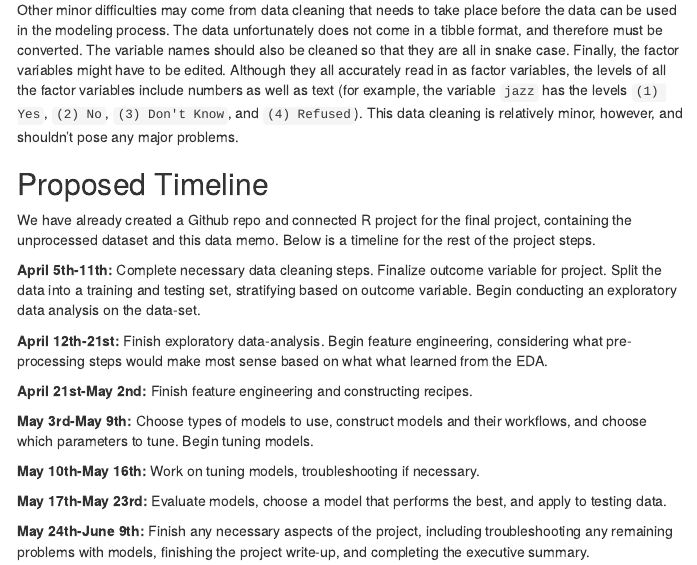
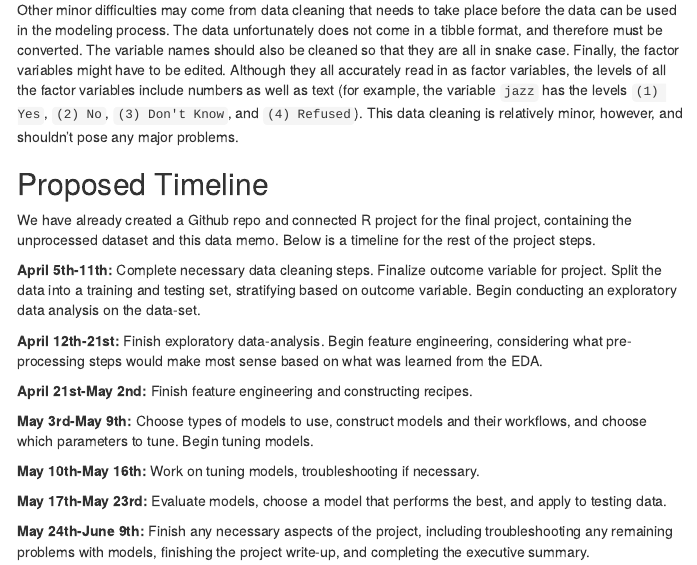
Before and after one commit to derexwangmang/local_arts_prediction, an R Markdown document (output/data_memo/data_memo.Rmd): the page in a window 1100 px wide, from 1260 px down. The pictures show the output file output/data_memo/data_memo.html that the author committed with the source, opened offline; menus at the side of the page are left out.

Commit message:
Final edits to data memo.

```diff
--- a/output/data_memo/data_memo.Rmd
+++ b/output/data_memo/data_memo.Rmd
@@ -48,7 +48,7 @@ We have already created a Github repo and connected R project for the final proj
 
 **April 5th-11th:** Complete necessary data cleaning steps. Finalize outcome variable for project. Split the data into a training and testing set, stratifying based on outcome variable. Begin conducting an exploratory data analysis on the data-set.
 
-**April 12th-21st:** Finish exploratory data-analysis. Begin feature engineering, considering what pre-processing steps would make most sense based on what what learned from the EDA.
+**April 12th-21st:** Finish exploratory data-analysis. Begin feature engineering, considering what pre-processing steps would make most sense based on what was learned from the EDA.
 
 **April 21st-May 2nd:** Finish feature engineering and constructing recipes.
 
```
Also changed, not shown: output/data_memo/data_memo.html, 2 other files.
